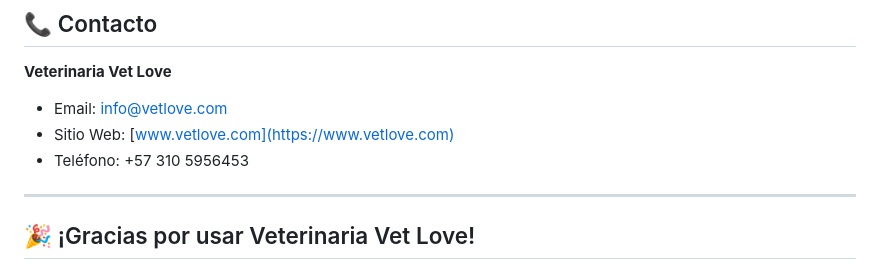
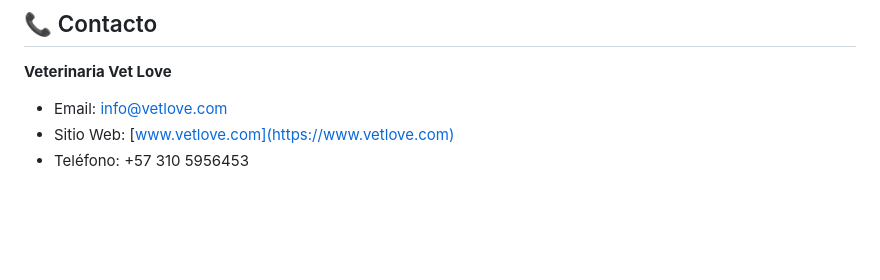
Before and after one commit to Andres-Developer-23/VET-LOVE, a Markdown page: README.md, the part around the change. GitHub-like rendering; blank space fills up the shorter version.

Commit message:
actualizacion del README

```diff
--- a/README.md
+++ b/README.md
@@ -571,7 +571,3 @@ gunicorn veterinaria_project.wsgi:application --bind 0.0.0.0:8000
 - Email: info@vetlove.com
 - Sitio Web: [www.vetlove.com](https://www.vetlove.com)
 - Teléfono: +57 310 5956453
-
----
-
-## 🎉 ¡Gracias por usar Veterinaria Vet Love!
```
